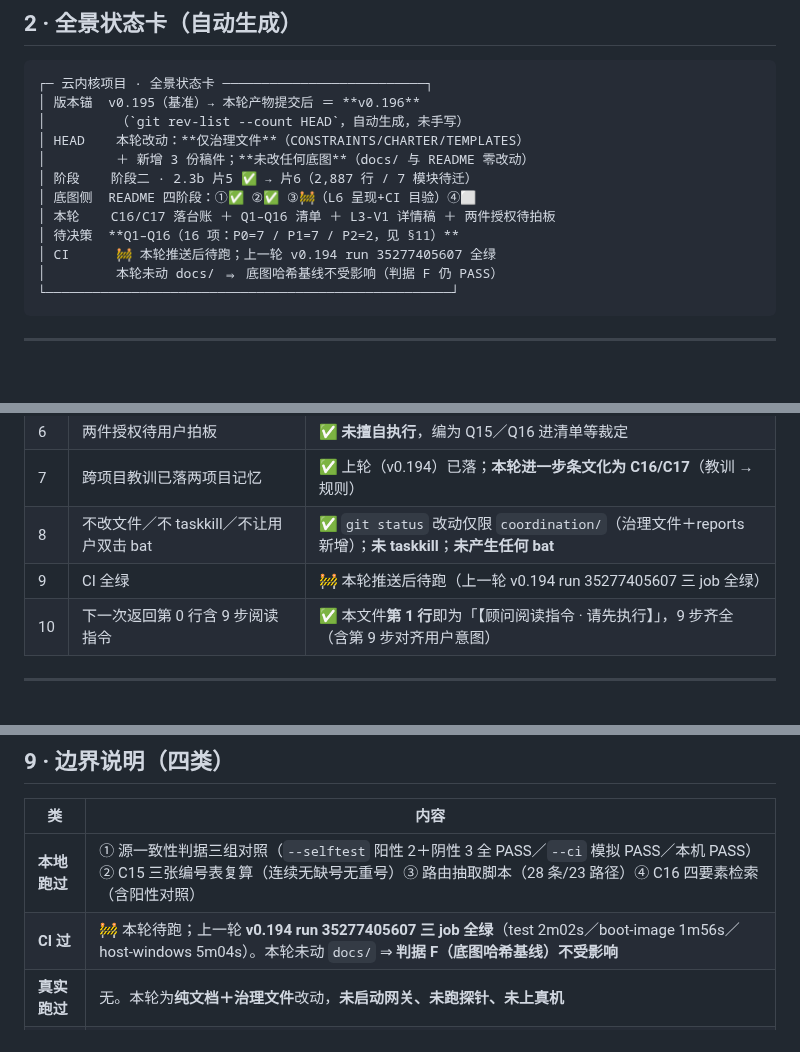
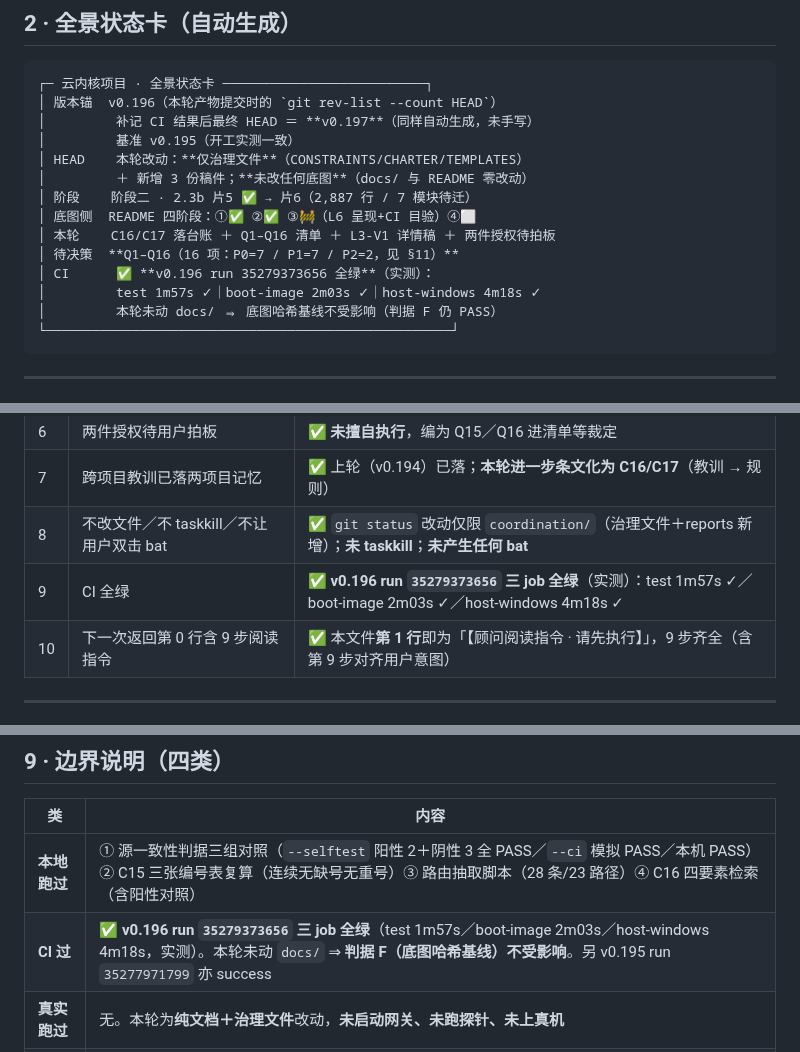
Before and after one commit to huanglema0830/meta-kernel, a Markdown page: coordination/reports/2026-09-18_C16C17落台账+Q1-Q16清单+L3-V1详情稿.md, 3 parts joined by grey strips. Drawn GitHub-style; blank space fills up the shorter version.

Commit message:
v0.197 报告补记CI全绿（v0.196 run 35279373656 三job全过）

````diff
--- a/coordination/reports/2026-09-18_C16C17落台账+Q1-Q16清单+L3-V1详情稿.md
+++ b/coordination/reports/2026-09-18_C16C17落台账+Q1-Q16清单+L3-V1详情稿.md
@@ -30,15 +30,17 @@
 
 ```
 ┌─ 云内核项目 · 全景状态卡 ──────────────────────────┐
-│ 版本锚  v0.195（基准）→ 本轮产物提交后 ＝ **v0.196**
-│         （`git rev-list --count HEAD`，自动生成，未手写）
+│ 版本锚  v0.196（本轮产物提交时的 `git rev-list --count HEAD`）
+│         补记 CI 结果后最终 HEAD ＝ **v0.197**（同样自动生成，未手写）
+│         基准 v0.195（开工实测一致）
 │ HEAD    本轮改动：**仅治理文件**（CONSTRAINTS/CHARTER/TEMPLATES）
 │         ＋ 新增 3 份稿件；**未改任何底图**（docs/ 与 README 零改动）
 │ 阶段    阶段二 · 2.3b 片5 ✅ → 片6（2,887 行 / 7 模块待迁）
 │ 底图侧  README 四阶段：①✅ ②✅ ③🚧（L6 呈现+CI 目验）④⬜
 │ 本轮    C16/C17 落台账 ＋ Q1–Q16 清单 ＋ L3-V1 详情稿 ＋ 两件授权待拍板
 │ 待决策  **Q1–Q16（16 项：P0=7 / P1=7 / P2=2，见 §11）**
-│ CI      🚧 本轮推送后待跑；上一轮 v0.194 run 35277405607 全绿
+│ CI      ✅ **v0.196 run 35279373656 全绿**（实测）：
+│         test 1m57s ✓｜boot-image 2m03s ✓｜host-windows 4m18s ✓
 │         本轮未动 docs/ ⇒ 底图哈希基线不受影响（判据 F 仍 PASS）
 └────────────────────────────────────────────────────┘
 ```
@@ -86,7 +88,7 @@
 | 6 | 两件授权待用户拍板 | ✅ **未擅自执行**，编为 Q15／Q16 进清单等裁定 |
 | 7 | 跨项目教训已落两项目记忆 | ✅ 上轮（v0.194）已落；**本轮进一步条文化为 C16/C17**（教训 → 规则） |
 | 8 | 不改文件／不 taskkill／不让用户双击 bat | ✅ `git status` 改动仅限 `coordination/`（治理文件＋reports 新增）；**未 taskkill**；**未产生任何 bat** |
-| 9 | CI 全绿 | 🚧 本轮推送后待跑（上一轮 v0.194 run 35277405607 三 job 全绿） |
+| 9 | CI 全绿 | ✅ **v0.196 run `35279373656` 三 job 全绿**（实测）：test 1m57s ✓／boot-image 2m03s ✓／host-windows 4m18s ✓ |
 | 10 | 下一次返回第 0 行含 9 步阅读指令 | ✅ 本文件**第 1 行**即为「【顾问阅读指令 · 请先执行】」，9 步齐全（含第 9 步对齐用户意图） |
 
 ---
@@ -132,7 +134,7 @@
 | 类 | 内容 |
 |---|---|
 | **本地跑过** | ① 源一致性判据三组对照（`--selftest` 阳性 2＋阴性 3 全 PASS／`--ci` 模拟 PASS／本机 PASS）② C15 三张编号表复算（连续无缺号无重号）③ 路由抽取脚本（28 条/23 路径）④ C16 四要素检索（含阳性对照） |
-| **CI 过** | 🚧 本轮待跑；上一轮 **v0.194 run 35277405607 三 job 全绿**（test 2m02s／boot-image 1m56s／host-windows 5m04s）。本轮未动 `docs/` ⇒ **判据 F（底图哈希基线）不受影响** |
+| **CI 过** | ✅ **v0.196 run `35279373656` 三 job 全绿**（test 1m57s／boot-image 2m03s／host-windows 4m18s，实测）。本轮未动 `docs/` ⇒ **判据 F（底图哈希基线）不受影响**。另 v0.195 run `35277971799` 亦 success |
 | **真实跑过** | 无。本轮为**纯文档＋治理文件**改动，**未启动网关、未跑探针、未上真机** |
 | **未验证** | ① Q1–Q16 **全部未裁定** ② §3.3 的 **P-b 推断（消息/报告族另有层归属）未经证实**——按 C17 **我不替底图定性** ③ Q10 的引擎边界跳变**须实测才有答案**（V2） ④ 机制 22 漏登类问题**判据仍拦不住** |
 
````
